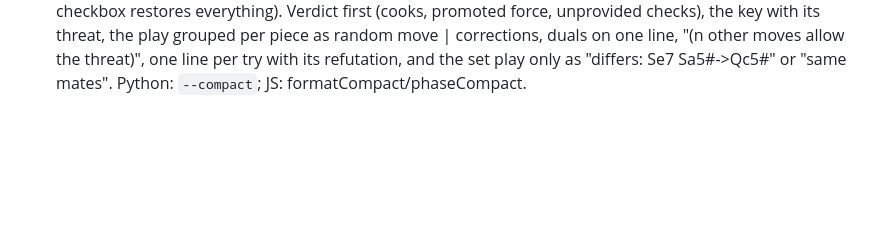
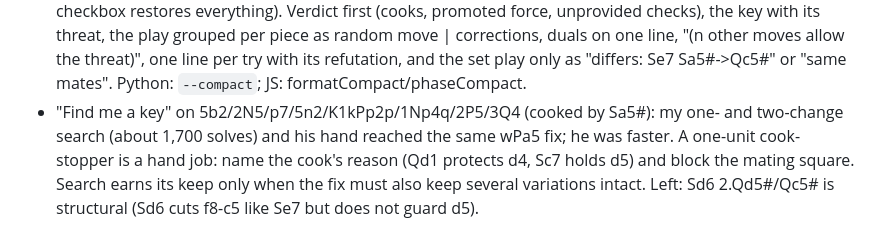
Before and after one commit to evgiz0r/ChessProblemHelper, a Markdown page: knowledge/session_log.md, the part around the change. Rendered like a GitHub page; blank space fills up the shorter version.

Commit message:
Log: key search vs hand on the f5-knight sketch
Co-Authored-By: Claude Fable 5.1 <noreply@anthropic.com>
Claude-Session: https://claude.ai/code/session_01KN5joC8N3VRYsXeoD4pGcz

```diff
--- a/knowledge/session_log.md
+++ b/knowledge/session_log.md
@@ -560,3 +560,8 @@
   key with its threat, the play grouped per piece as random move | corrections, duals on one line,
   "(n other moves allow the threat)", one line per try with its refutation, and the set play only as
   "differs: Se7 Sa5#->Qc5#" or "same mates". Python: `--compact`; JS: formatCompact/phaseCompact.
+* "Find me a key" on 5b2/2N5/p7/5n2/K1kPp2p/1Np4q/2P5/3Q4 (cooked by Sa5#): my one- and two-change
+  search (about 1,700 solves) and his hand reached the same wPa5 fix; he was faster. A one-unit
+  cook-stopper is a hand job: name the cook's reason (Qd1 protects d4, Sc7 holds d5) and block the
+  mating square. Search earns its keep only when the fix must also keep several variations intact.
+  Left: Sd6 2.Qd5#/Qc5# is structural (Sd6 cuts f8-c5 like Se7 but does not guard d5).
```
